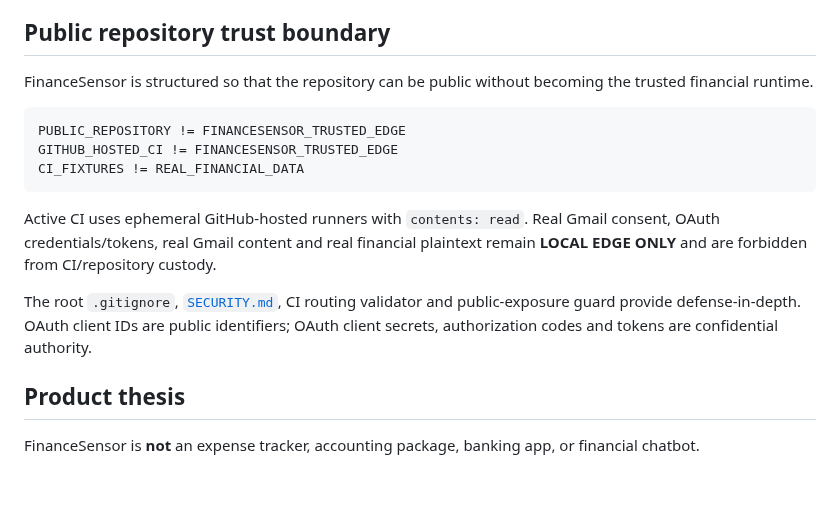
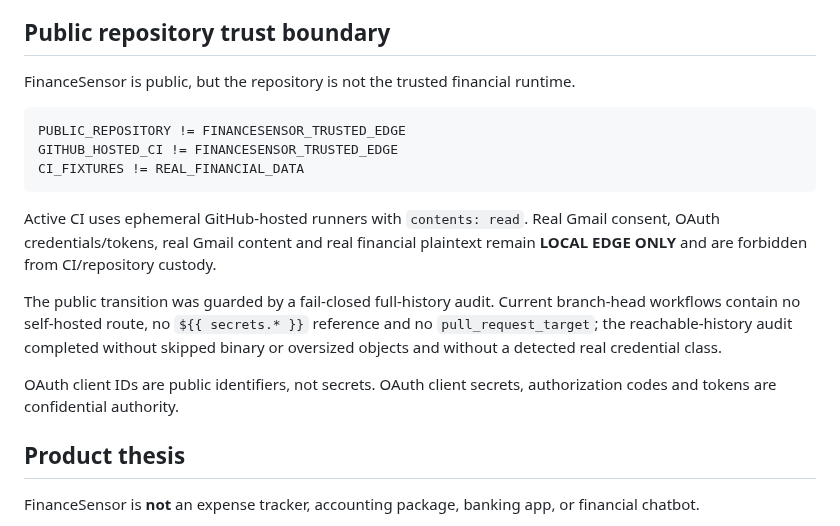
Before and after one commit to Em3rc0d/FinanceSensor, a Markdown page: README.md, the part around the change. Drawn GitHub-style; blank space fills up the shorter version.

Commit message:
docs: mark repository public and certified

````diff
--- a/README.md
+++ b/README.md
@@ -19,7 +19,7 @@
 
 ## Public repository trust boundary
 
-FinanceSensor is structured so that the repository can be public without becoming the trusted financial runtime.
+FinanceSensor is public, but the repository is not the trusted financial runtime.
 
 ```text
 PUBLIC_REPOSITORY != FINANCESENSOR_TRUSTED_EDGE
@@ -29,7 +29,9 @@ CI_FIXTURES != REAL_FINANCIAL_DATA
 
 Active CI uses ephemeral GitHub-hosted runners with `contents: read`. Real Gmail consent, OAuth credentials/tokens, real Gmail content and real financial plaintext remain **LOCAL EDGE ONLY** and are forbidden from CI/repository custody.
 
-The root `.gitignore`, [`SECURITY.md`](SECURITY.md), CI routing validator and public-exposure guard provide defense-in-depth. OAuth client IDs are public identifiers; OAuth client secrets, authorization codes and tokens are confidential authority.
+The public transition was guarded by a fail-closed full-history audit. Current branch-head workflows contain no self-hosted route, no `${{ secrets.* }}` reference and no `pull_request_target`; the reachable-history audit completed without skipped binary or oversized objects and without a detected real credential class.
+
+OAuth client IDs are public identifiers, not secrets. OAuth client secrets, authorization codes and tokens are confidential authority.
 
 ## Product thesis
 
````
